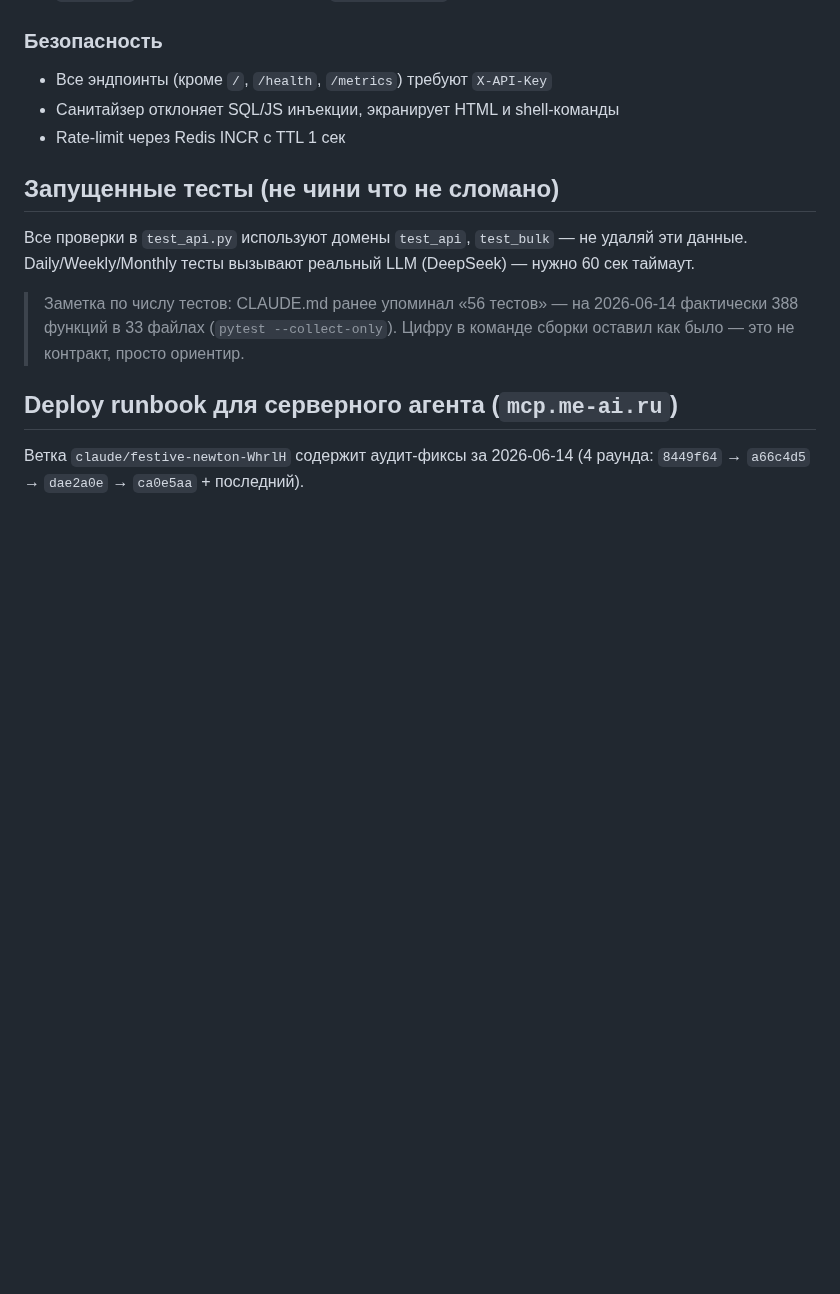
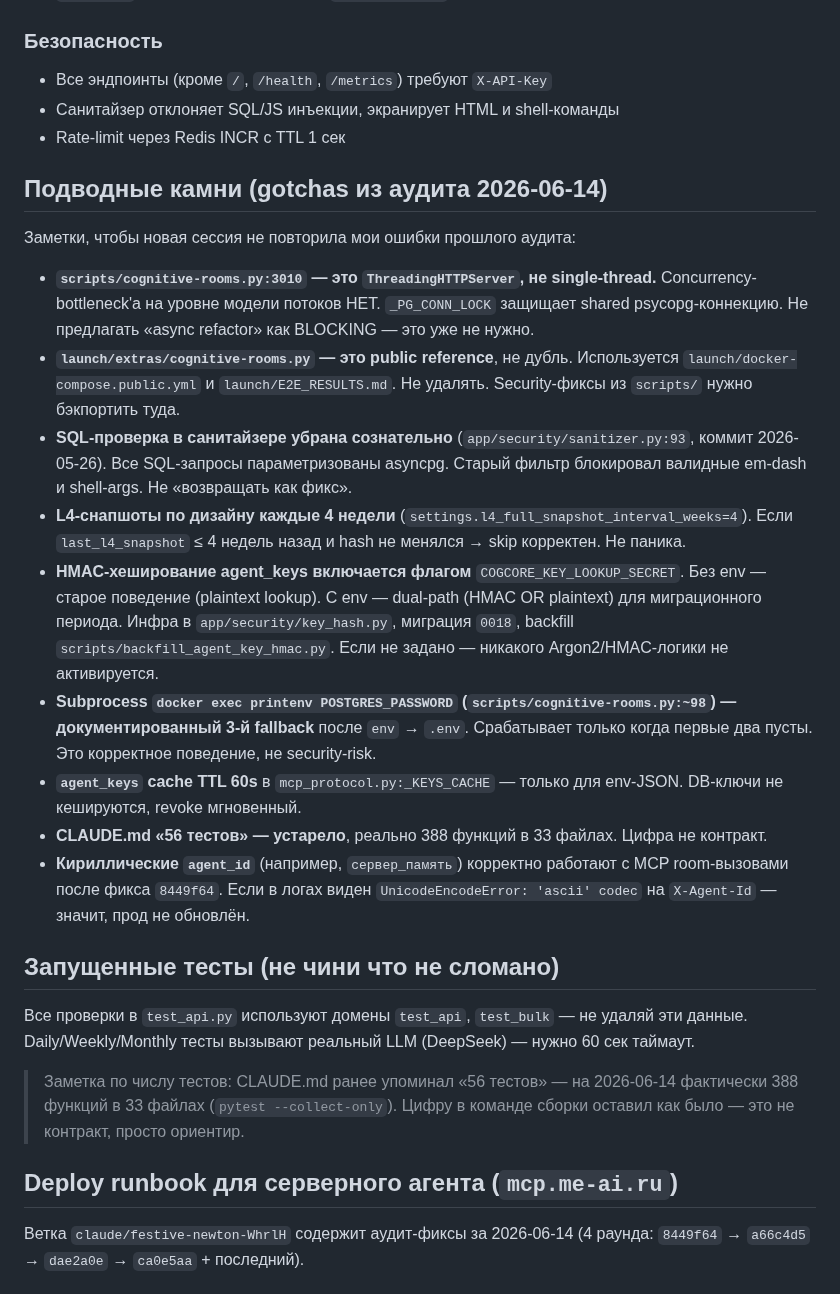
Before and after one commit to mocartlex-wq/cognitive-core, a Markdown page: CLAUDE.md, the part around the change. Rendered like a GitHub page; blank space fills up the shorter version.

Commit message:
chore(claude): project-level slash commands + audit gotchas in CLAUDE.md
Repo-scoped slash commands so common audit-touched operations don't
have to be re-derived each session, plus a project-gotchas section in
CLAUDE.md to keep a future me from repeating the mistakes of the
2026-06-14 audit pass.

Commands:
  * .claude/commands/audit-tests.md   — /audit-tests runs the 7-file
    focused suite (49 tests, ~2.4s, no real services needed).
  * .claude/commands/prod-health.md   — /prod-health curls
    mcp.me-ai.ru/health and prints a scannable 5-line summary.
  * .claude/commands/room-resolve.md  — /room-resolve <rk_*> resolves
    the room UUID via /rooms/by-key (the workaround used during the
    audit to enter «пробная» as сервер_память while X-Agent-Id was
    still broken).
  * .claude/commands/audit-status.md  — /audit-status shows branch
    state vs main, commits ahead, working tree, audit-file presence.

Gotchas added to CLAUDE.md:
  * rooms is ThreadingHTTPServer (audit was wrong about single-thread);
  * launch/extras/ is public reference, not a duplicate;
  * SQL sanitizer removal was intentional (queries parameterized);
  * L4 snapshots every 4 weeks by design;
  * HMAC infra is flag-gated by COGCORE_KEY_LOOKUP_SECRET;
  * subprocess cred-extraction is a documented 3rd-fallback;
  * agent_keys 60s cache only affects env-JSON keys, not DB rows;
  * Cyrillic agent_id works after 8449f64 deploy.

Not in this commit (auto-mode blocked, needs owner approval):
  * .claude/hooks/session-start.sh — would pip-install test deps so
    `python -m pytest` works without manual pip-install each session.
  * .claude/settings.json — would auto-approve common read-only
    operations (curl mcp.me-ai.ru/*, pytest, py_compile, pip --quiet,
    git log/diff/status, grep/ls/head/tail/find).
  Both snippets are in the assistant's reply for the owner to paste
  manually if they want the faster cycle time.

https://claude.ai/code/session_017aYHkiHAwvquoiza2Mjqso

```diff
--- a/CLAUDE.md
+++ b/CLAUDE.md
@@ -114,6 +114,20 @@ asyncpg 0.30 требует JSON-строки для JSONB колонок.
 - Санитайзер отклоняет SQL/JS инъекции, экранирует HTML и shell-команды
 - Rate-limit через Redis INCR с TTL 1 сек
 
+## Подводные камни (gotchas из аудита 2026-06-14)
+
+Заметки, чтобы новая сессия не повторила мои ошибки прошлого аудита:
+
+- **`scripts/cognitive-rooms.py:3010` — это `ThreadingHTTPServer`, не single-thread.** Concurrency-bottleneck'а на уровне модели потоков НЕТ. `_PG_CONN_LOCK` защищает shared psycopg-коннекцию. Не предлагать «async refactor» как BLOCKING — это уже не нужно.
+- **`launch/extras/cognitive-rooms.py` — это public reference**, не дубль. Используется `launch/docker-compose.public.yml` и `launch/E2E_RESULTS.md`. Не удалять. Security-фиксы из `scripts/` нужно бэкпортить туда.
+- **SQL-проверка в санитайзере убрана сознательно** (`app/security/sanitizer.py:93`, коммит 2026-05-26). Все SQL-запросы параметризованы asyncpg. Старый фильтр блокировал валидные em-dash и shell-args. Не «возвращать как фикс».
+- **L4-снапшоты по дизайну каждые 4 недели** (`settings.l4_full_snapshot_interval_weeks=4`). Если `last_l4_snapshot` ≤ 4 недель назад и hash не менялся → skip корректен. Не паника.
+- **HMAC-хеширование agent_keys включается флагом** `COGCORE_KEY_LOOKUP_SECRET`. Без env — старое поведение (plaintext lookup). С env — dual-path (HMAC OR plaintext) для миграционного периода. Инфра в `app/security/key_hash.py`, миграция `0018`, backfill `scripts/backfill_agent_key_hmac.py`. Если не задано — никакого Argon2/HMAC-логики не активируется.
+- **Subprocess `docker exec printenv POSTGRES_PASSWORD` (`scripts/cognitive-rooms.py:~98`) — документированный 3-й fallback** после `env` → `.env`. Срабатывает только когда первые два пусты. Это корректное поведение, не security-risk.
+- **`agent_keys` cache TTL 60s** в `mcp_protocol.py:_KEYS_CACHE` — только для env-JSON. DB-ключи не кешируются, revoke мгновенный.
+- **CLAUDE.md «56 тестов» — устарело**, реально 388 функций в 33 файлах. Цифра не контракт.
+- **Кириллические `agent_id`** (например, `сервер_память`) корректно работают с MCP room-вызовами после фикса `8449f64`. Если в логах виден `UnicodeEncodeError: 'ascii' codec` на `X-Agent-Id` — значит, прод не обновлён.
+
 ## Запущенные тесты (не чини что не сломано)
 
 Все проверки в `test_api.py` используют домены `test_api`, `test_bulk` — не удаляй эти данные.
```
